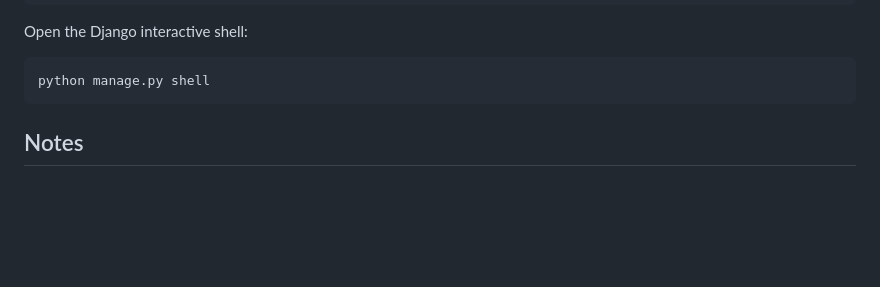
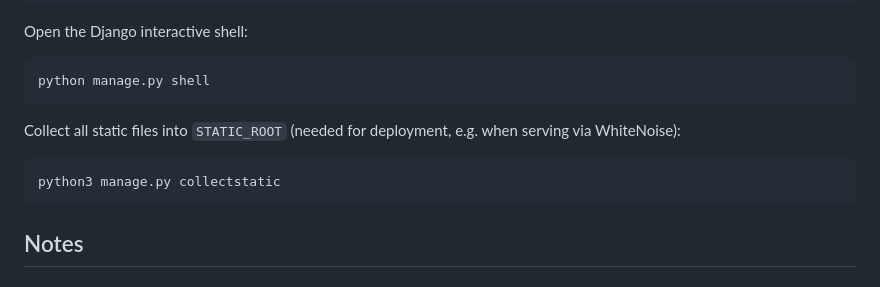
Before and after one commit to utkarshgayguwal/django-learning, a Markdown page: Readme.md, the part around the change. Rendered like a GitHub page; blank space fills up the shorter version.

Commit message:
docs: add collectstatic command to commonly used commands

````diff
--- a/Readme.md
+++ b/Readme.md
@@ -100,6 +100,11 @@ python manage.py createsuperuser
 Open the Django interactive shell:
 ```bash
 python manage.py shell
+```
+
+Collect all static files into `STATIC_ROOT` (needed for deployment, e.g. when serving via WhiteNoise):
+```bash
+python3 manage.py collectstatic
 ```
 
 ## Notes
````
